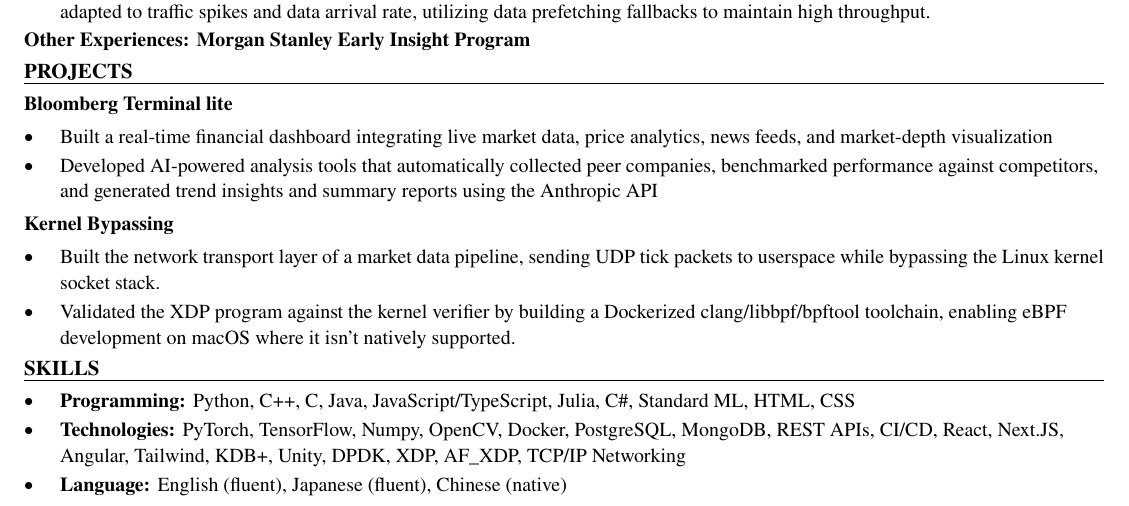
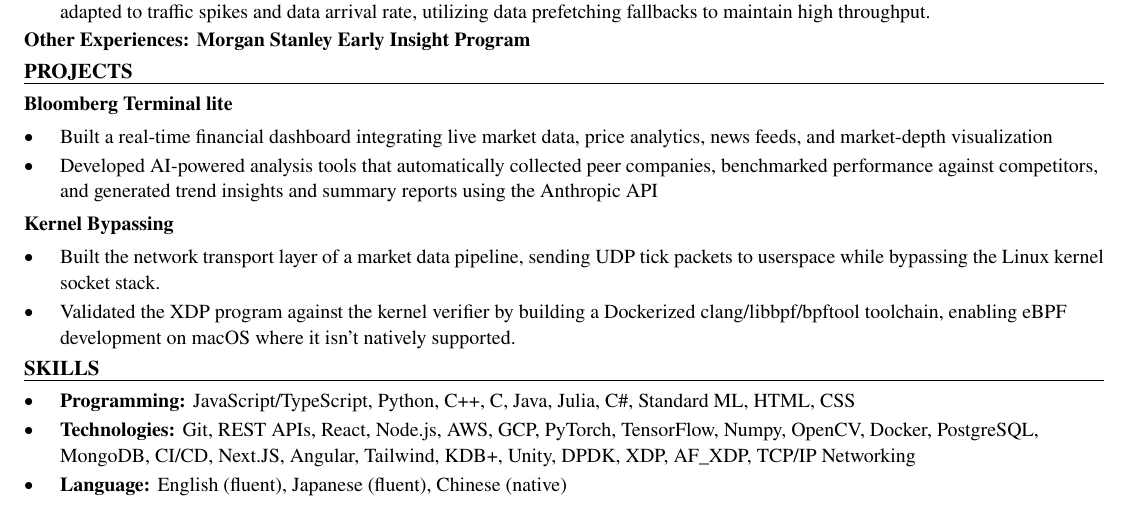
Before and after one commit to xinyichan04/resume, a LaTeX CV (resume.tex, which reads skills.tex): part of the page, cut so that both start at the same text. Compiled offline with pdfLaTeX.

Commit message:
Tailor for Solink: Software Engineer Co-op - Apps (ATS score 61.5 -> 100.0)

```diff
--- a/skills.tex
+++ b/skills.tex
@@ -1,7 +1,7 @@
 % SKILLS section: the ONLY part the tailoring system rewrites.
 \section*{SKILLS}
 \begin{itemize}
-  \item \textbf{Programming:} Python, C++, C, Java, JavaScript/TypeScript, Julia, C\#, Standard ML, HTML, CSS
-  \item \textbf{Technologies:} PyTorch, TensorFlow, Numpy, OpenCV, Docker, PostgreSQL, MongoDB, REST APIs, CI/CD, React, Next.JS, Angular, Tailwind, KDB+, Unity, DPDK, XDP, AF\_XDP, TCP/IP Networking
+  \item \textbf{Programming:} JavaScript/TypeScript, Python, C++, C, Java, Julia, C\#, Standard ML, HTML, CSS
+  \item \textbf{Technologies:} Git, REST APIs, React, Node.js, AWS, GCP, PyTorch, TensorFlow, Numpy, OpenCV, Docker, PostgreSQL, MongoDB, CI/CD, Next.JS, Angular, Tailwind, KDB+, Unity, DPDK, XDP, AF\_XDP, TCP/IP Networking
   \item \textbf{Language:} English (fluent), Japanese (fluent), Chinese (native)
 \end{itemize}
```
